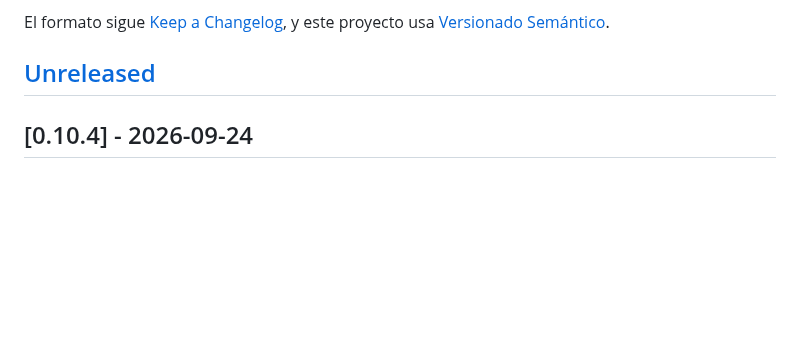
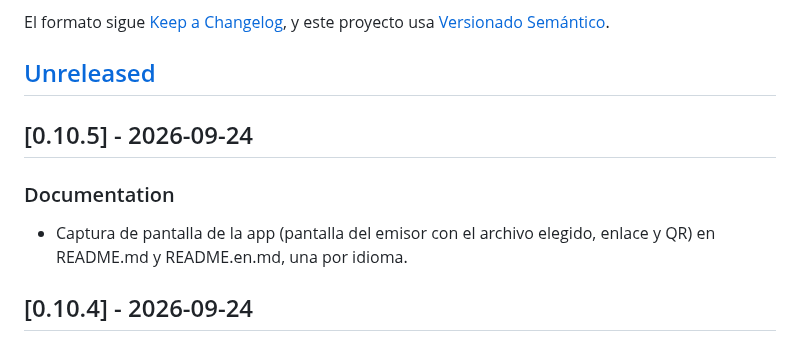
Before and after one commit to rzazo24/filerz, a Markdown page: CHANGELOG.md, the part around the change. GitHub-like rendering; blank space fills up the shorter version.

```diff
--- a/CHANGELOG.md
+++ b/CHANGELOG.md
@@ -8,6 +8,11 @@ El formato sigue [Keep a Changelog](https://keepachangelog.com/es-ES/1.1.0/),
 y este proyecto usa [Versionado Semántico](https://semver.org/lang/es/).
 
 ## [Unreleased]
+
+## [0.10.5] - 2026-09-24
+
+### Documentation
+- Captura de pantalla de la app (pantalla del emisor con el archivo elegido, enlace y QR) en README.md y README.en.md, una por idioma.
 
 ## [0.10.4] - 2026-09-24
 
```
Also changed, not shown: README.en.md (+2 -0 lines), README.md (+2 -0 lines), screenshots/sender-en.png (added), screenshots/sender-es.png (added).
